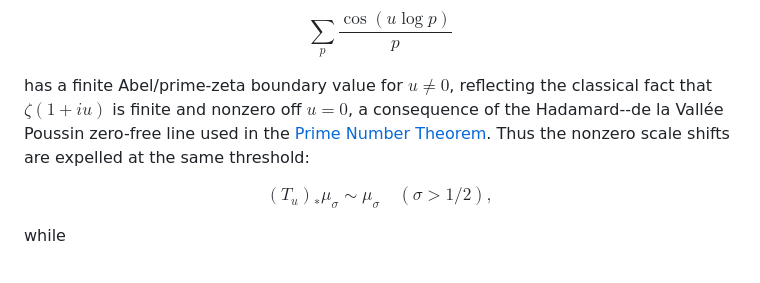
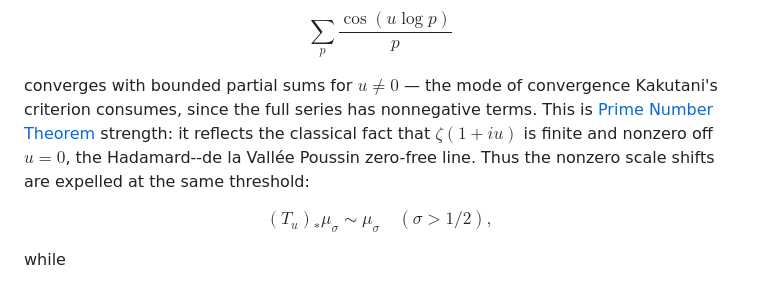
Before and after one commit to idolum-ai/riemann-venue, a Markdown page: essay/a-motion-to-change-venue.md, the part around the change. GitHub-like rendering.

Commit message:
fix the sigma = 1/2 convergence mode (Batch 1, fix 1)
Kakutani's criterion needs the nonnegative series to diverge, which
requires bounded partial sums of the oscillatory half — strictly
stronger than the Abel boundary value previously claimed. The cited
zero-free line is exactly the right theorem; the sentence now claims
the right mode of convergence from it.

Co-Authored-By: Claude Fable 5 <noreply@anthropic.com>

```diff
--- a/essay/a-motion-to-change-venue.md
+++ b/essay/a-motion-to-change-venue.md
@@ -432,7 +432,7 @@ $$
 \sum_p\frac{\cos(u\log p)}p
 $$
 
-has a finite Abel/prime-zeta boundary value for $u\ne0$, reflecting the classical fact that $\zeta(1+iu)$ is finite and nonzero off $u=0$, a consequence of the Hadamard--de la Vallée Poussin zero-free line used in the [Prime Number Theorem](https://math.mit.edu/classes/18.785/2021fa/LectureNotes16.pdf). Thus the nonzero scale shifts are expelled at the same threshold:
+converges with bounded partial sums for $u\ne0$ — the mode of convergence Kakutani's criterion consumes, since the full series has nonnegative terms. This is [Prime Number Theorem](https://math.mit.edu/classes/18.785/2021fa/LectureNotes16.pdf) strength: it reflects the classical fact that $\zeta(1+iu)$ is finite and nonzero off $u=0$, the Hadamard--de la Vallée Poussin zero-free line. Thus the nonzero scale shifts are expelled at the same threshold:
 
 $$
 (T_u)_*\mu_\sigma\sim\mu_\sigma\quad(\sigma>1/2),
```
